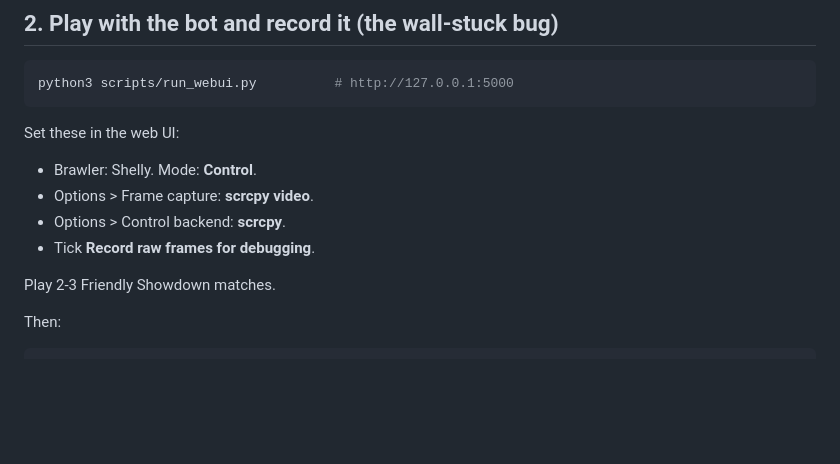
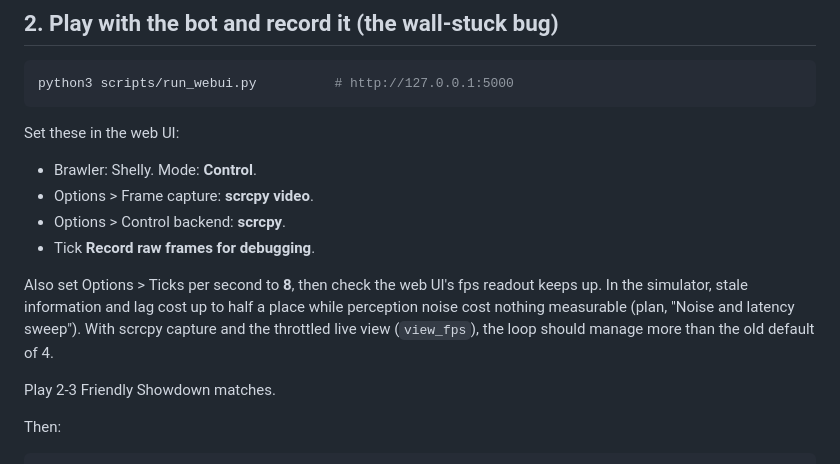
Before and after one commit to jjeong-11/brawlstarsRL, a Markdown page: docs/HANDOFF_local_agent.md, the part around the change. GitHub-like rendering; blank space fills up the shorter version.

Commit message:
Handoff: run the phone loop at 8 ticks/s with scrcpy capture
Co-Authored-By: Claude Opus 5.5 <noreply@anthropic.com>
Claude-Session: https://claude.ai/code/session_019HGVGMz25dgWgu4jgZnrRH

```diff
--- a/docs/HANDOFF_local_agent.md
+++ b/docs/HANDOFF_local_agent.md
@@ -62,6 +62,12 @@ Set these in the web UI:
 - Options > Frame capture: **scrcpy video**.
 - Options > Control backend: **scrcpy**.
 - Tick **Record raw frames for debugging**.
+
+Also set Options > Ticks per second to **8**, then check the web UI's fps
+readout keeps up. In the simulator, stale information and lag cost up to
+half a place while perception noise cost nothing measurable (plan,
+"Noise and latency sweep"). With scrcpy capture and the throttled live view
+(`view_fps`), the loop should manage more than the old default of 4.
 
 Play 2-3 Friendly Showdown matches.
 
```
